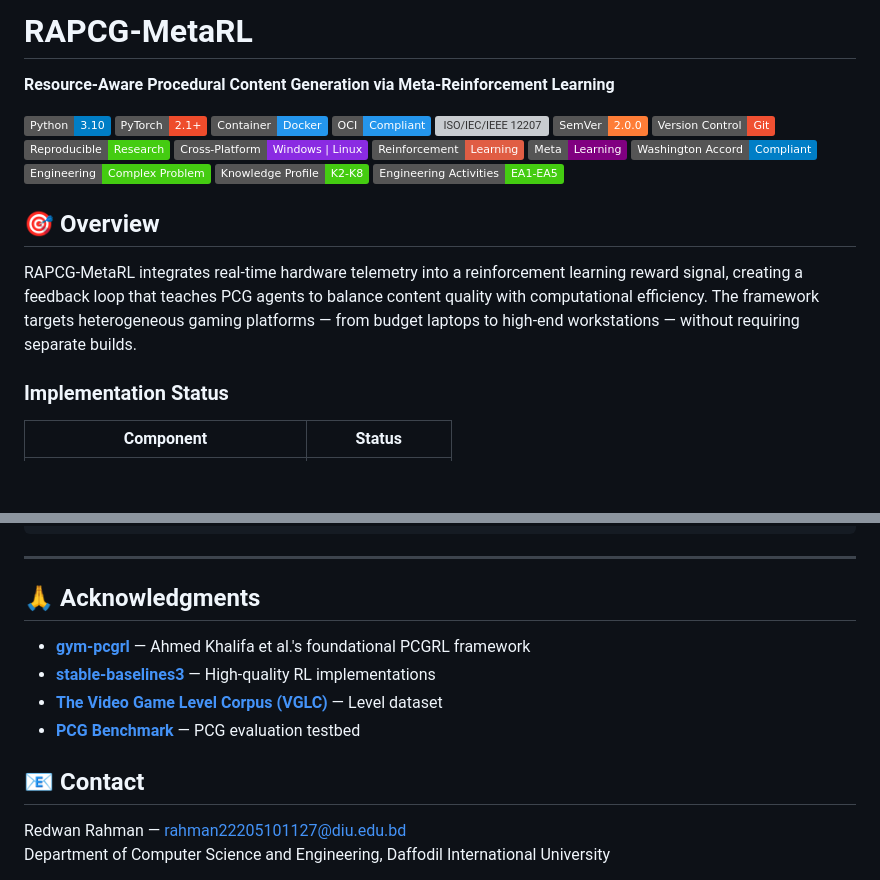
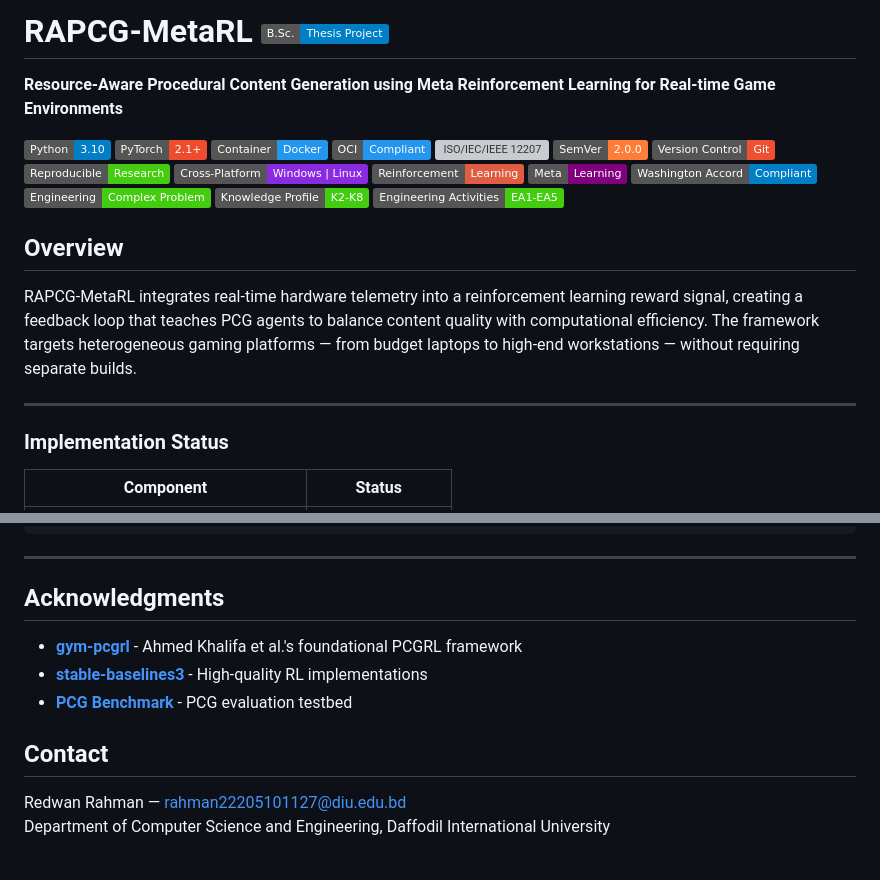
Before and after one commit to Red1-Rahman/RAPCG-MetaRL, a Markdown page: README.md, 2 parts joined by grey strips. GitHub-like rendering; badges without logos; blank space fills up the shorter version; grey boxes are pictures that could not be loaded.

```diff
--- a/README.md
+++ b/README.md
@@ -1,6 +1,6 @@
-# RAPCG-MetaRL
+# RAPCG-MetaRL ***![B.Sc. Thesis](https://img.shields.io/badge/B.Sc.-Thesis_Project-blue)***
 
-**Resource-Aware Procedural Content Generation via Meta-Reinforcement Learning**
+**Resource-Aware Procedural Content Generation using Meta Reinforcement Learning for Real-time Game Environments**
 
 ![Python](https://img.shields.io/badge/Python-3.10-blue)
 ![PyTorch](https://img.shields.io/badge/PyTorch-2.1+-ee4c2c)
@@ -19,12 +19,12 @@
 ![Engineering Activities](https://img.shields.io/badge/Engineering_Activities-EA1--EA5-success)
 
 
-## 🎯 Overview
+## Overview
 
 RAPCG-MetaRL integrates real-time hardware telemetry into a reinforcement learning reward signal, creating a feedback loop that teaches PCG agents to balance content quality with computational efficiency. The framework targets heterogeneous gaming platforms — from budget laptops to high-end workstations — without requiring separate builds.
 
 
-
+---
 
 ### Implementation Status
 
@@ -88,15 +88,14 @@ Please also cite the foundational work this project builds upon:
 
 ---
 
-## 🙏 Acknowledgments
+## Acknowledgments
 
-- **[gym-pcgrl](https://github.com/amidos2006/gym-pcgrl)** — Ahmed Khalifa et al.'s foundational PCGRL framework
-- **[stable-baselines3](https://github.com/DLR-RM/stable-baselines3)** — High-quality RL implementations
-- **[The Video Game Level Corpus (VGLC)](https://github.com/TheVGLC/TheVGLC)** — Level dataset
-- **[PCG Benchmark](https://github.com/amidos2006/gym-pcgrl)** — PCG evaluation testbed
+- **[gym-pcgrl](https://github.com/amidos2006/gym-pcgrl)** - Ahmed Khalifa et al.'s foundational PCGRL framework
+- **[stable-baselines3](https://github.com/DLR-RM/stable-baselines3)** - High-quality RL implementations
+- **[PCG Benchmark](https://github.com/amidos2006/gym-pcgrl)** - PCG evaluation testbed
 
 
-## 📧 Contact
+## Contact
 
 Redwan Rahman — rahman22205101127@diu.edu.bd
 Department of Computer Science and Engineering, Daffodil International University
```
Also changed, not shown: other parts of README.md (+2 -2 lines).
